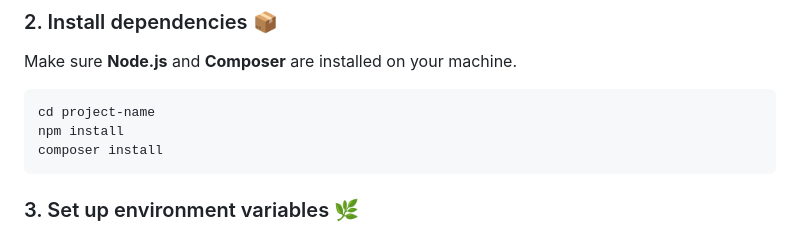
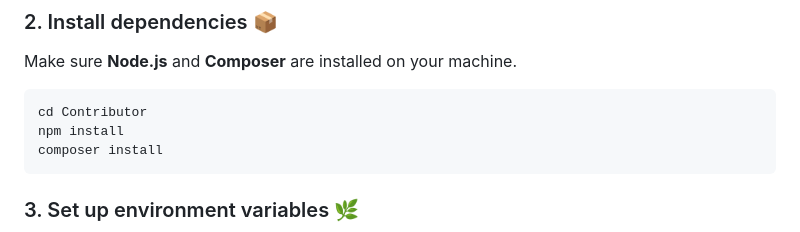
Before and after one commit to Mahfoudh94/Contributor, a Markdown page: README.md, the part around the change printed below. GitHub-like rendering.

````diff
--- a/README.md
+++ b/README.md
@@ -57,7 +61,7 @@ git clone https://github.com/Mahfoudh94/Contributor.git
 Make sure **Node.js** and **Composer** are installed on your machine.
 
 ```bash
-cd project-name
+cd Contributor
 npm install
 composer install
 ```
````
Also changed, not shown: other parts of README.md (+4 -0 lines).
